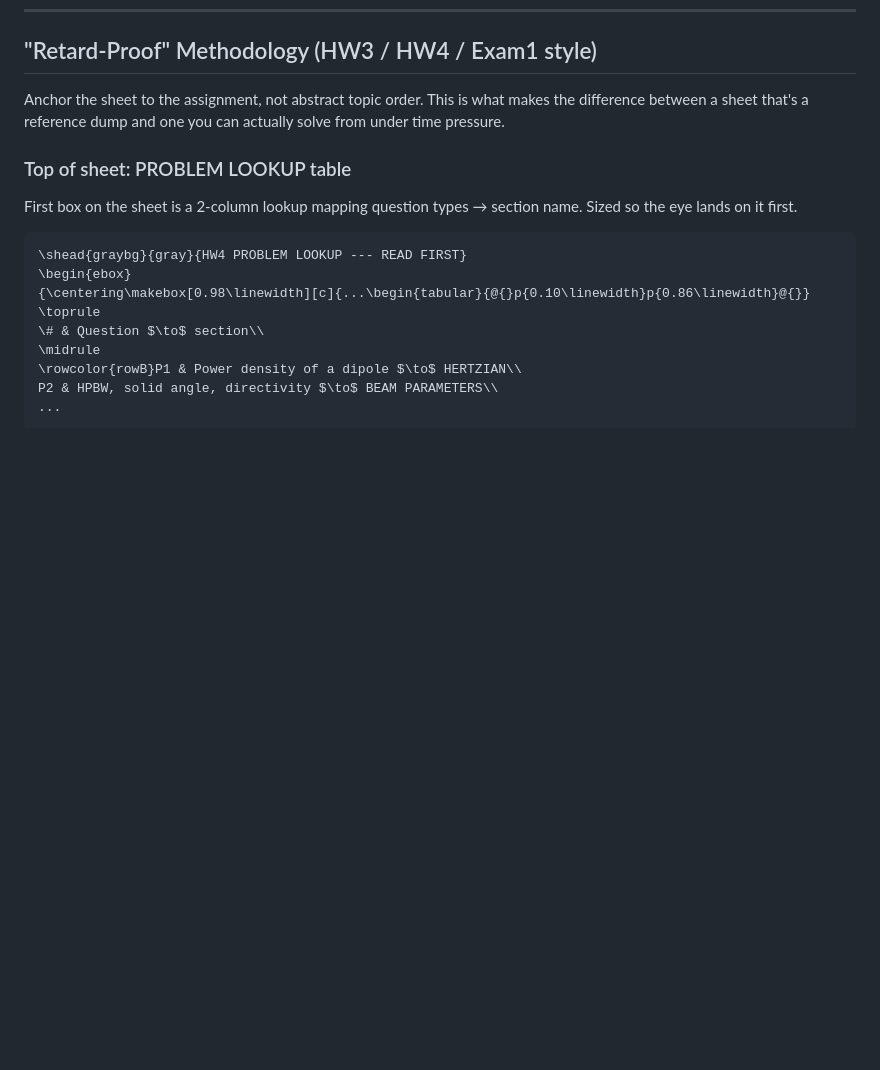
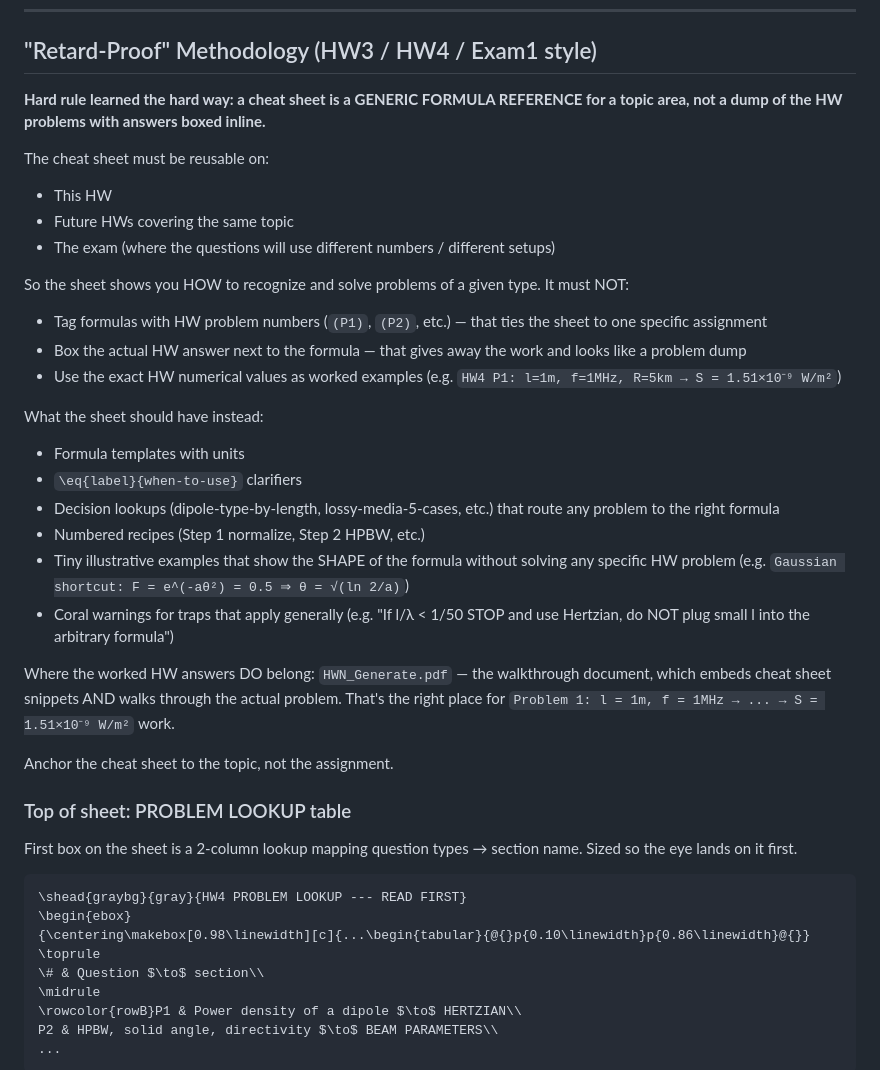
Before and after one commit to BaoPSU/ECE332-EMAG-II-Portland-State-University, a Markdown page: Notes/CLAUDE.md, the part around one of its changes. Drawn GitHub-style; blank space fills up the shorter version.

```diff
--- a/Notes/CLAUDE.md
+++ b/Notes/CLAUDE.md
@@ -221,7 +221,29 @@ The sheet must fit on **1 page**. If it overflows, try (in order of impact):
 
 ## "Retard-Proof" Methodology (HW3 / HW4 / Exam1 style)
 
-Anchor the sheet to the assignment, not abstract topic order. This is what makes the difference between a sheet that's a reference dump and one you can actually solve from under time pressure.
+**Hard rule learned the hard way: a cheat sheet is a GENERIC FORMULA REFERENCE for a topic area, not a dump of the HW problems with answers boxed inline.**
+
+The cheat sheet must be reusable on:
+- This HW
+- Future HWs covering the same topic
+- The exam (where the questions will use different numbers / different setups)
+
+So the sheet shows you HOW to recognize and solve problems of a given type. It must NOT:
+- Tag formulas with HW problem numbers (`(P1)`, `(P2)`, etc.) — that ties the sheet to one specific assignment
+- Box the actual HW answer next to the formula — that gives away the work and looks like a problem dump
+- Use the exact HW numerical values as worked examples (e.g. `HW4 P1: l=1m, f=1MHz, R=5km → S = 1.51×10⁻⁹ W/m²`)
+
+What the sheet should have instead:
+- Formula templates with units
+- `\eq{label}{when-to-use}` clarifiers
+- Decision lookups (dipole-type-by-length, lossy-media-5-cases, etc.) that route any problem to the right formula
+- Numbered recipes (Step 1 normalize, Step 2 HPBW, etc.)
+- Tiny illustrative examples that show the SHAPE of the formula without solving any specific HW problem (e.g. `Gaussian shortcut: F = e^(-aθ²) = 0.5 ⇒ θ = √(ln 2/a)`)
+- Coral warnings for traps that apply generally (e.g. "If l/λ < 1/50 STOP and use Hertzian, do NOT plug small l into the arbitrary formula")
+
+Where the worked HW answers DO belong: `HWN_Generate.pdf` — the walkthrough document, which embeds cheat sheet snippets AND walks through the actual problem. That's the right place for `Problem 1: l = 1m, f = 1MHz → ... → S = 1.51×10⁻⁹ W/m²` work.
+
+Anchor the cheat sheet to the topic, not the assignment.
 
 ### Top of sheet: PROBLEM LOOKUP table
 First box on the sheet is a 2-column lookup mapping question types → section name. Sized so the eye lands on it first.
```
Also changed, not shown: other parts of Notes/CLAUDE.md (+44 -0 lines).
